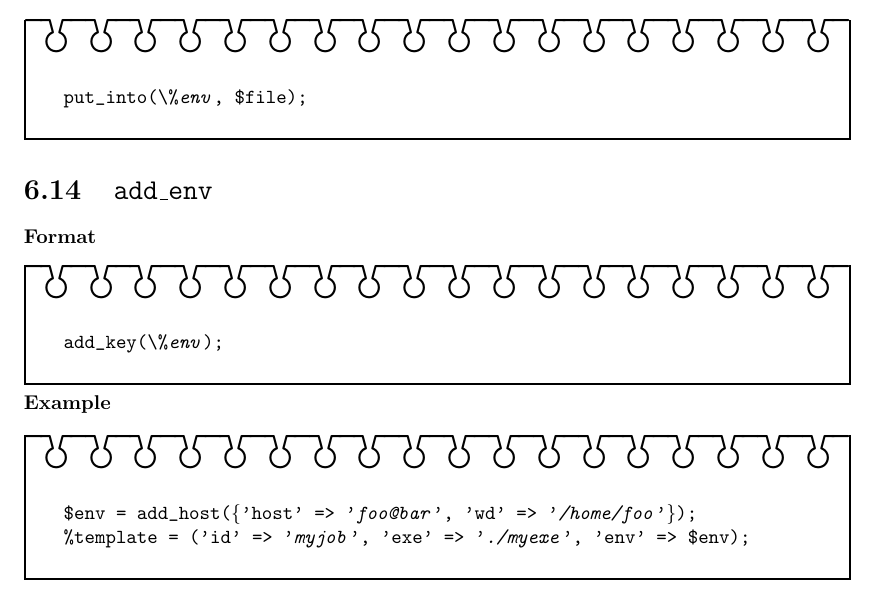
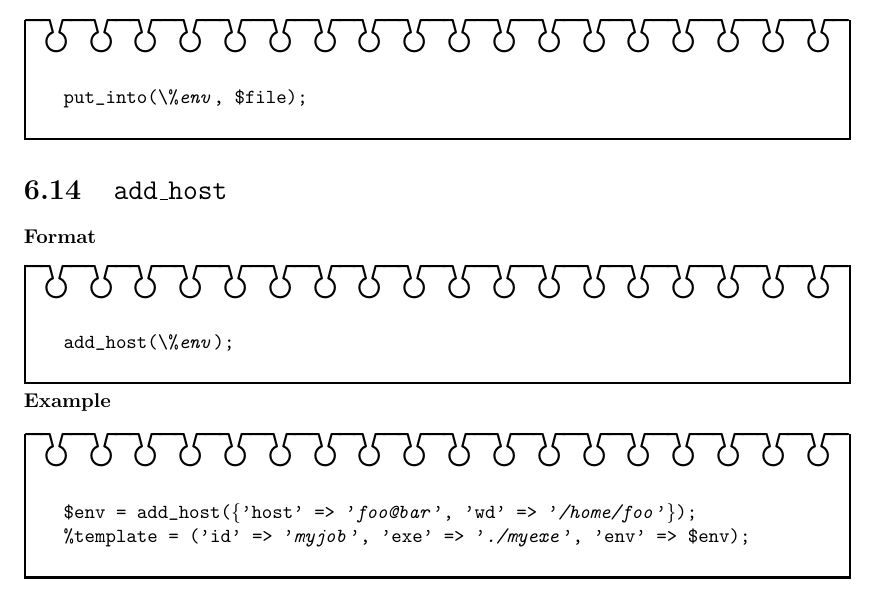
Before and after one commit to xcrypt-job/xcrypt, a LaTeX document (doc/Xcrypt_manual.tex): part of page 23 of 32, cut so that both start at the same text. Compiled offline with pdfLaTeX.

```diff
--- a/doc/Xcrypt_manual.tex
+++ b/doc/Xcrypt_manual.tex
@@ -783,13 +783,13 @@
 \vspace{\baselineskip}
 
 
-\section{\texttt{add\_env}}
+\section{\texttt{add\_host}}
 
 \subsubsection{\format}
 
 \begin{boxnote}
 \begin{alltt}
-add_key(\|\|%\textit{env});
+add_host(\|\|%\textit{env});
 \end{alltt}
 \end{boxnote}
 
```
Also changed, not shown: doc/Xcrypt_manual.pdf, 2 other files.
